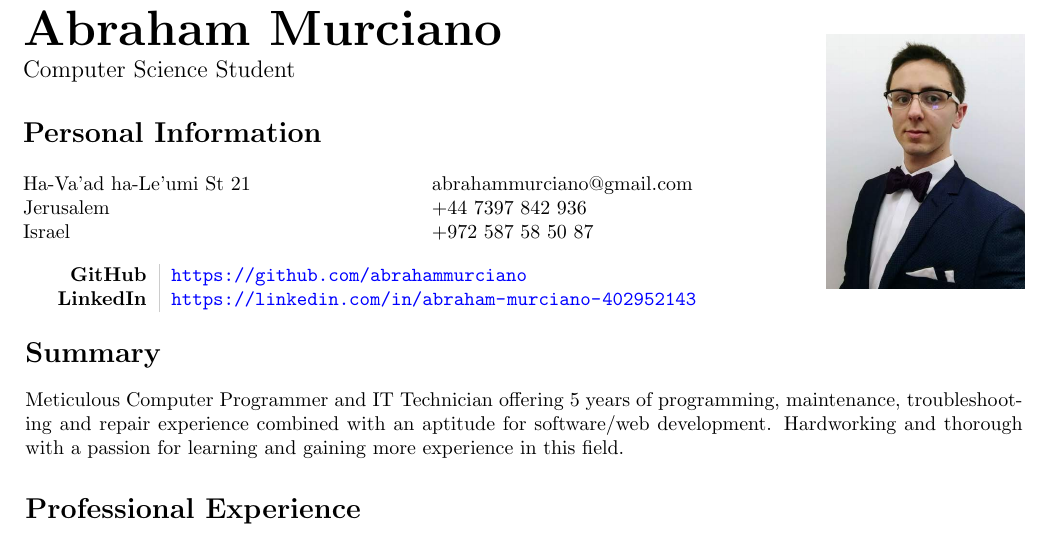
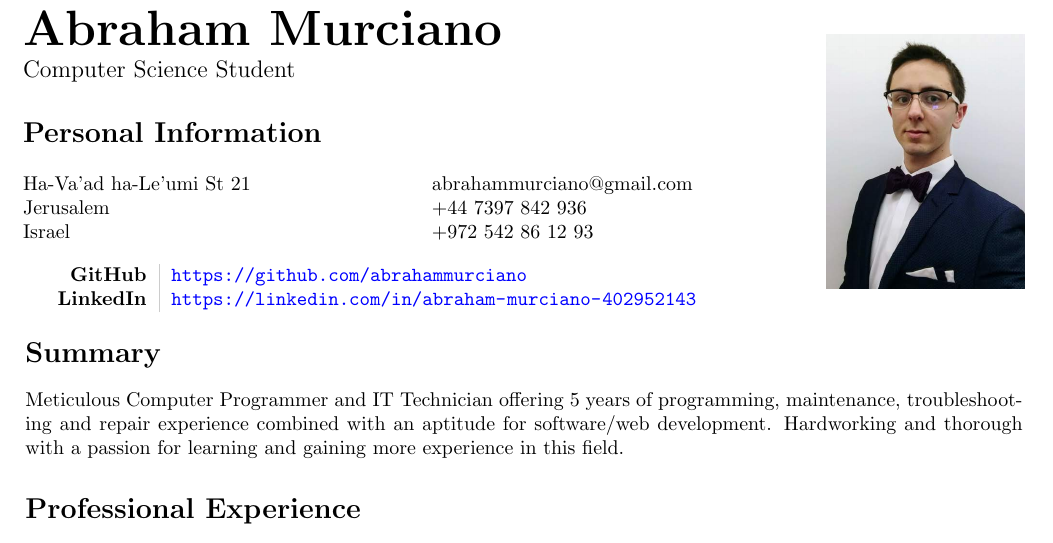
Before and after one commit to abrahammurciano/homework, a LaTeX CV (3rd-Year/English/Resume/Resume.tex): part of page 1 of 2, cut so that both start at the same text. Compiled offline with pdfLaTeX.

Commit message:
resume number

```diff
--- a/3rd-Year/English/Resume/Resume.tex
+++ b/3rd-Year/English/Resume/Resume.tex
@@ -48,7 +48,7 @@
 		% personal info
 		abrahammurciano@gmail.com\\
 		+44 7397 842 936\\
-		+972 587 58 50 87
+		+972 542 86 12 93
 		\columnbreak
 	\end{multicols}
 	\begin{tabular}{L!{\VRule}R}
```
Also changed, not shown: 3rd-Year/English/Resume/Resume.pdf.
